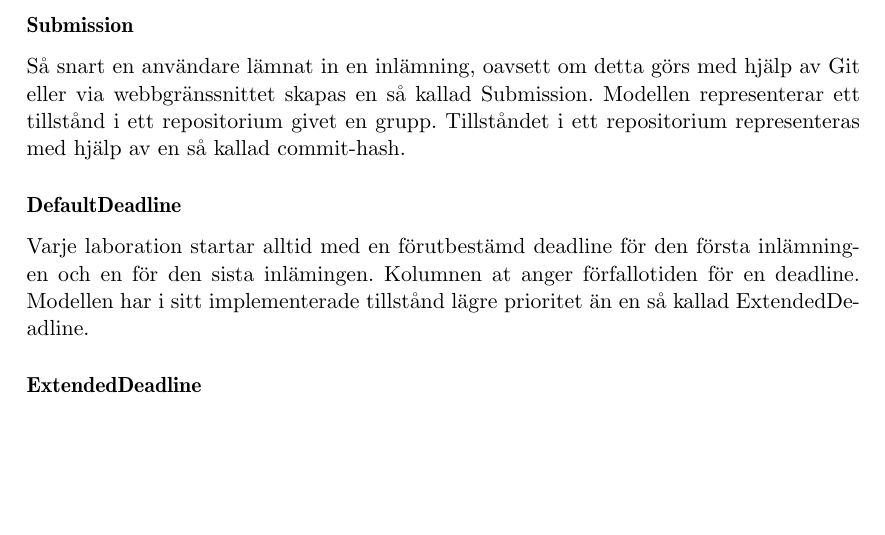
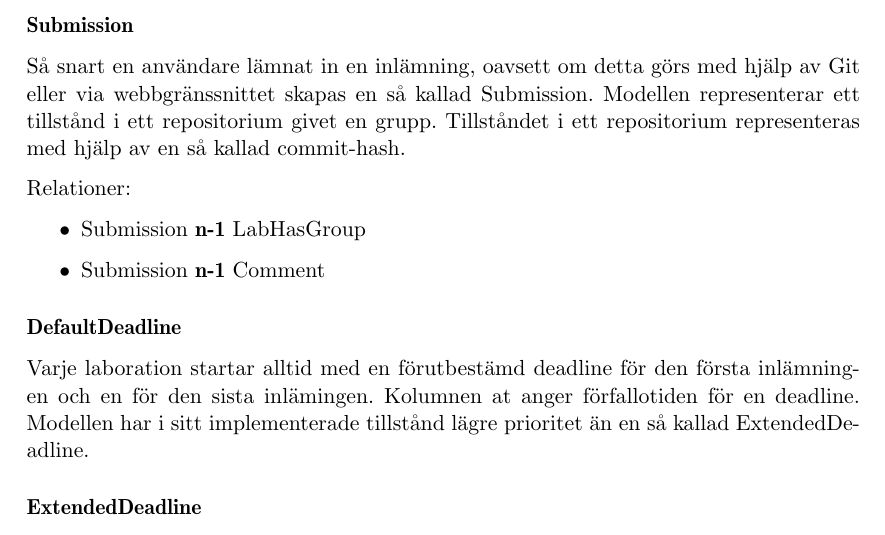
Before and after one commit to water/resources, a LaTeX thesis (report/main.tex, which reads report/include/design/modell.tex): part of page 55 of 83, cut so that both start at the same text, the shorter picture padded with empty space. Compiled offline with pdfLaTeX.

Commit message:
Submission relations

```diff
--- a/report/include/design/modell.tex
+++ b/report/include/design/modell.tex
@@ -60,6 +60,12 @@ I många kurser finns färdigt material för varje laboration. InitialLabCommit-
 
 \subsubsection{Submission}
 Så snart en användare lämnat in en inlämning, oavsett om detta görs med hjälp av Git eller via webbgränssnittet skapas en så kallad Submission. Modellen representerar ett tillstånd i ett repositorium givet en grupp. Tillståndet i ett repositorium representeras med hjälp av en så kallad commit-hash.
+
+Relationer:
+\begin{itemize}
+  \item Submission {\bf n-1} LabHasGroup
+  \item Submission {\bf n-1} Comment
+\end{itemize}
 
 \subsubsection{DefaultDeadline}
 Varje laboration startar alltid med en förutbestämd deadline för den första inlämningen och en för den sista inlämingen. Kolumnen at anger förfallotiden för en deadline. Modellen har i sitt implementerade tillstånd lägre prioritet än en så kallad ExtendedDeadline.
```
